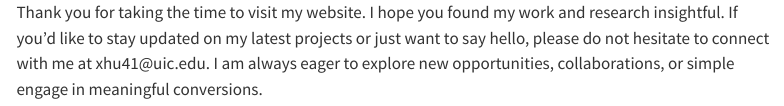
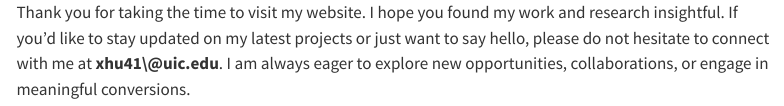
Before and after one commit to xhu41/Xiaoyan.github.io, a Quarto document (Contact.qmd): the page in a window 1100 px wide, from its top. Rendered offline with R 4.5, knitr and Pandoc in place of Quarto, with nearby package versions; menus at the side of the page are left out.

Commit message:
change contact

```diff
--- a/Contact.qmd
+++ b/Contact.qmd
@@ -2,4 +2,4 @@
 title: " "
 ---
 
-Thank you for taking the time to visit my website. I hope you found my work and research insightful. If you'd like to stay updated on my latest projects or just want to say hello, please do not hesitate to connect with me at xhu41\@uic.edu. I am always eager to explore new opportunities, collaborations, or simple engage in meaningful conversions.
+Thank you for taking the time to visit my website. I hope you found my work and research insightful. If you'd like to stay updated on my latest projects or just want to say hello, please do not hesitate to connect with me at **xhu41\\\@uic.edu**. I am always eager to explore new opportunities, collaborations, or engage in meaningful conversions.
```
Also changed, not shown: docs/search.json, 1 other file.
